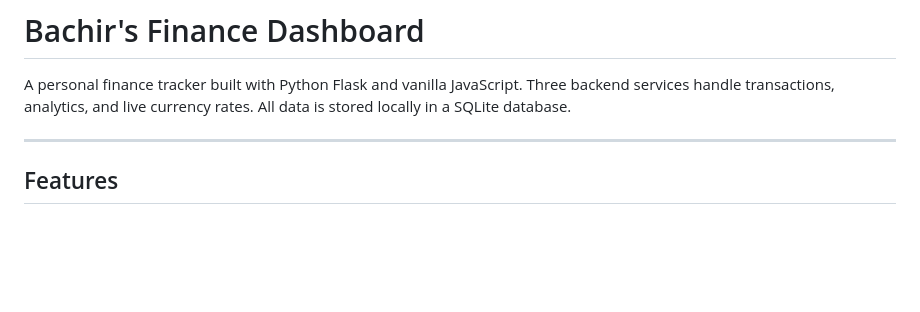
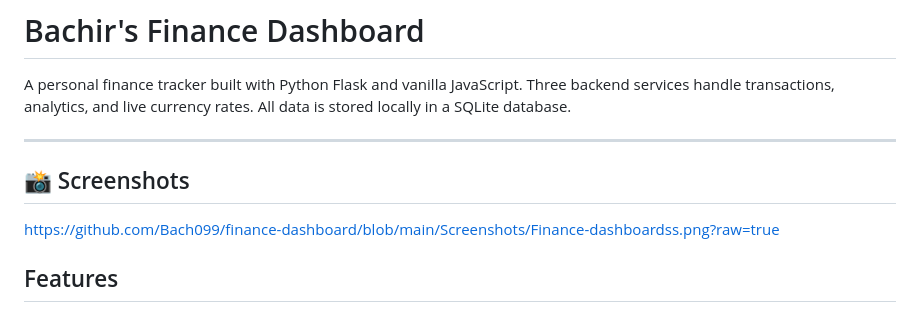
Before and after one commit to Bach099/finance-dashboard, a Markdown page: README.md, the part around the change. Drawn GitHub-style; blank space fills up the shorter version.

Commit message:
add screenshot to README

```diff
--- a/README.md
+++ b/README.md
@@ -5,6 +5,12 @@ Three backend services handle transactions, analytics, and live currency rates.
 All data is stored locally in a SQLite database.
 
 ---
+## 📸 Screenshots
+
+https://github.com/Bach099/finance-dashboard/blob/main/Screenshots/Finance-dashboardss.png?raw=true
+
+
+
 
 ## Features
 
```
